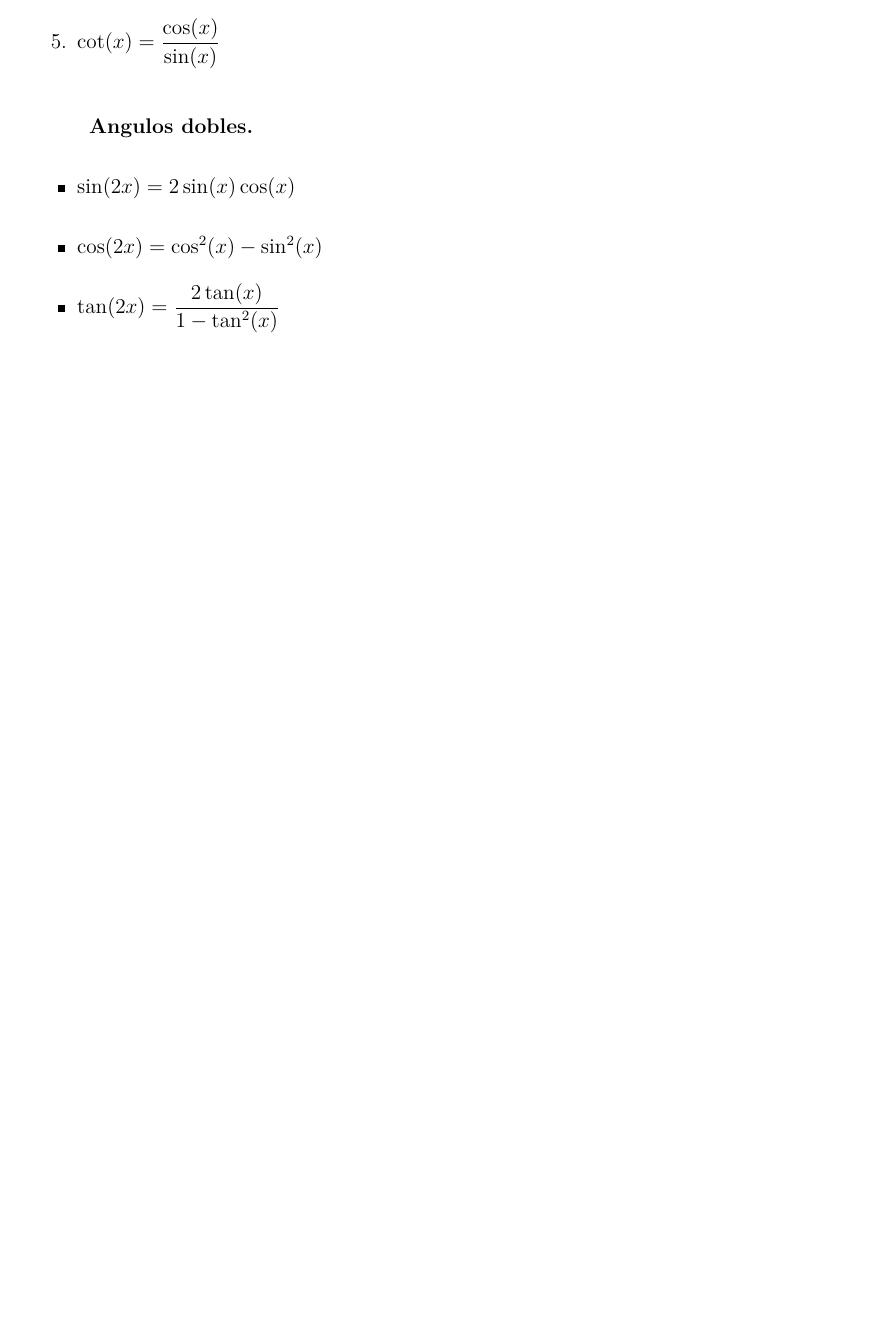
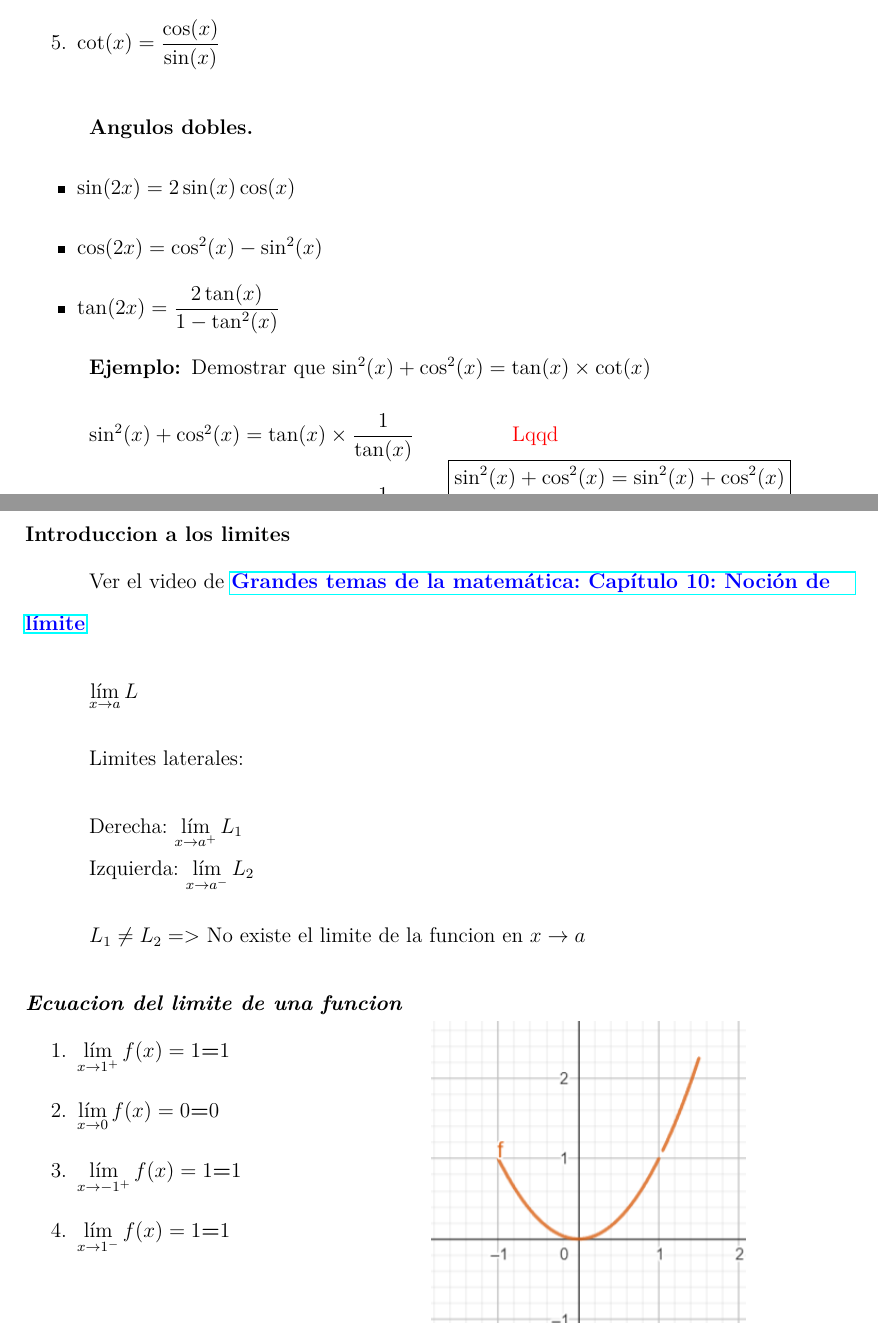
Before and after one commit to cris6h16/calculo-latex-portafolio, a LaTeX paper (Caratula/caratula.tex): part of page 22 of 22 before the commit and two parts of pages 22 and 23 of 23 after it, the two joined at a grey line, cut so that both start at the same text, the shorter picture padded with empty space. The pictures show the PDF file Caratula/caratula.pdf that the author committed with the source.

Commit message:
Hasta ibtroduccion a limites

```diff
--- a/Caratula/caratula.tex
+++ b/Caratula/caratula.tex
@@ -1286,3 +1286,5 @@
         \item $\tan(2x) = \dfrac{2\tan(x)}{1-\tan^2(x)}$
     \end{itemize}
 
+    \paragraph{Ejemplo:}\\
+    Demostrar que $\sin^2(x) + \cos^2(x) = \tan(x) \times \cot(x)$\\[0.5cm]
@@ -1288,0 +1296,19 @@
+        \textcolor{red}{Lqqd} \boxed{\sin^2(x) + \cos^2(x) =\sin^2(x) + \cos^2(x)}
+    \end{paracol}
+    \newpage
+
+    \subsection{Introduccion a los limites}\label{subsec:introduccion-a-los-limites}
+    Ver el video de \href{https://youtu.be/eCB_Jr_VKyg?si=yKF3rE8HdfUNQ4gu}{\textbf{\color{blue}Grandes temas de la matemática: Capítulo 10: Noción de límite}}\\[0.5cm]
+
+    \displaystyle\lim_{{x \to a}} L\\[0.5cm]
+    Limites laterales:\\[0.5cm]
+    Derecha: \displaystyle\lim_{{x \to a}^+} L_1\\
+    Izquierda: \displaystyle\lim_{{x \to a}^-} L_2\\[0.5cm]
+
+    $L_1 \neq L_2 =>$     No existe el limite de la funcion en $x \to a$\\[0.5cm]
+
+    \subsubsection{Ecuacion del limite de una funcion}
+    \columnratio{0.4}
+    \begin{paracol}{2}
+        \begin{enumerate}
+            \item $\displaystyle\lim_{{x \to 1^+}} f(x)=1 \textbf{=} 1$
```
Also changed, not shown: Caratula/caratula.pdf, Caratula/lim.png (added), Caratula/caratula.tex (13 more changed lines).
